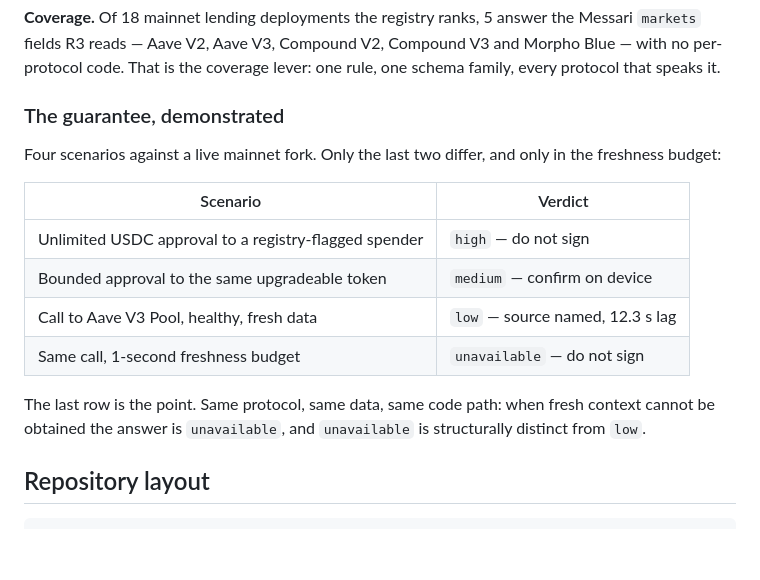
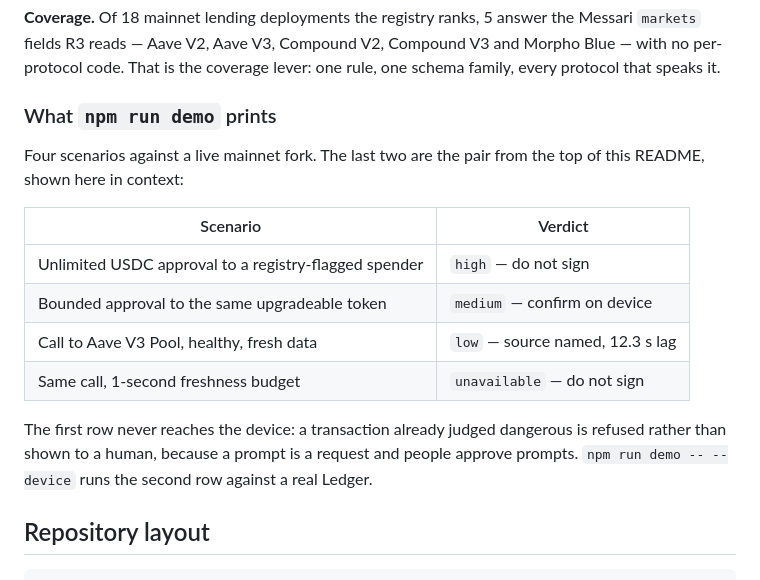
Before and after one commit to n0ctr1/presign, a Markdown page: README.md, the part around one of its changes. GitHub-like rendering; blank space fills up the shorter version.

```diff
--- a/README.md
+++ b/README.md
@@ -120,10 +144,10 @@ the Messari `markets` fields R3 reads — Aave V2, Aave V3, Compound V2,
 Compound V3 and Morpho Blue — with no per-protocol code. That is the coverage
 lever: one rule, one schema family, every protocol that speaks it.
 
-### The guarantee, demonstrated
+### What `npm run demo` prints
 
-Four scenarios against a live mainnet fork. Only the last two differ, and only
-in the freshness budget:
+Four scenarios against a live mainnet fork. The last two are the pair from the
+top of this README, shown here in context:
 
 | Scenario | Verdict |
 |---|---|
@@ -132,9 +156,10 @@ in the freshness budget:
 | Call to Aave V3 Pool, healthy, fresh data | `low` — source named, 12.3 s lag |
 | Same call, 1-second freshness budget | `unavailable` — do not sign |
 
-The last row is the point. Same protocol, same data, same code path: when fresh
-context cannot be obtained the answer is `unavailable`, and `unavailable` is
-structurally distinct from `low`.
+The first row never reaches the device: a transaction already judged dangerous
+is refused rather than shown to a human, because a prompt is a request and
+people approve prompts. `npm run demo -- --device` runs the second row against a
+real Ledger.
 
 ## Repository layout
 
```
Also changed, not shown: other parts of README.md (+57 -33 lines).
